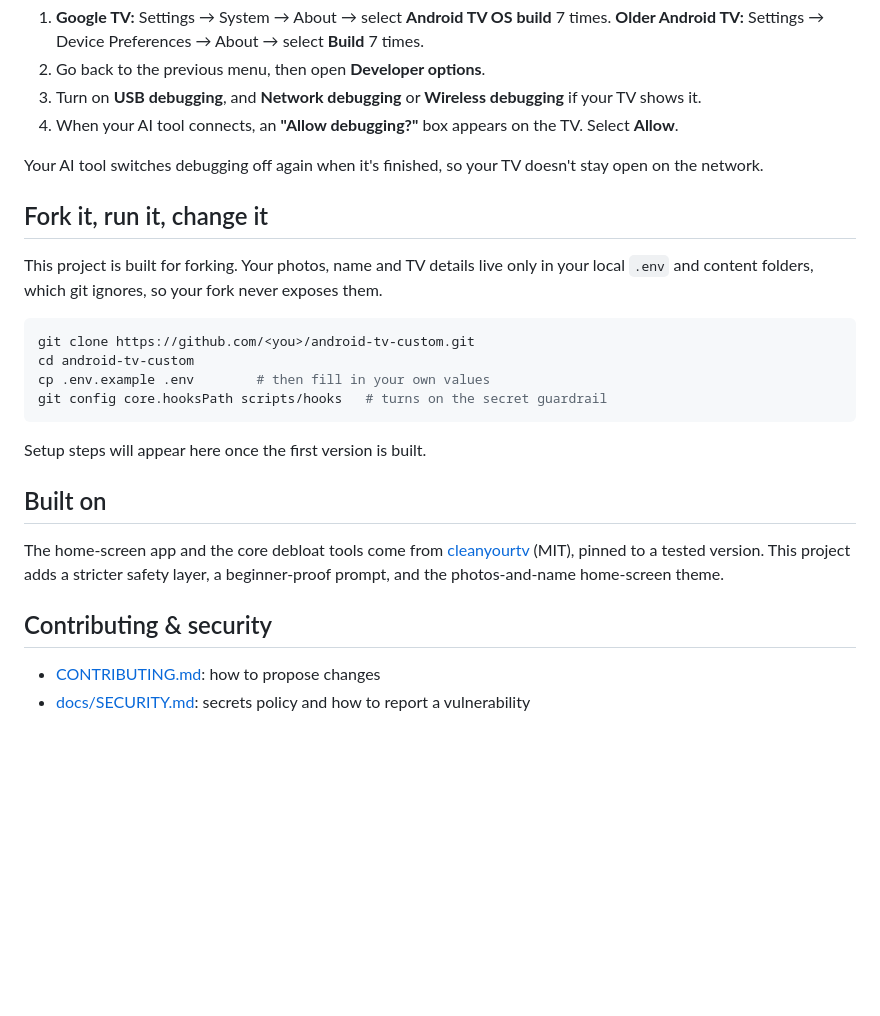
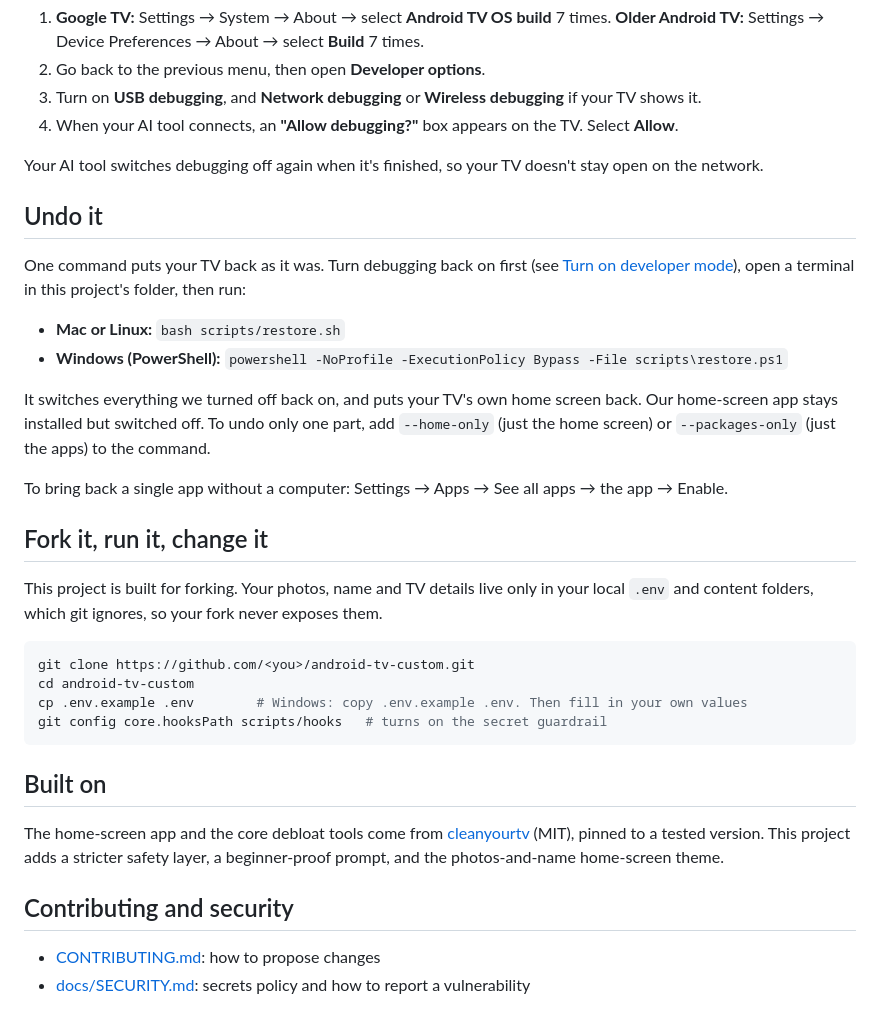
Before and after one commit to grassurntech/android-tv-custom, a Markdown page: README.md, the part around one of its changes. Rendered like a GitHub page; blank space fills up the shorter version.

````diff
--- a/README.md
+++ b/README.md
@@ -59,22 +82,30 @@ Leave Docker open while your AI tool works. The first build takes about 5–10 m
 
 Your AI tool switches debugging off again when it's finished, so your TV doesn't stay open on the network.
 
+## Undo it
+One command puts your TV back as it was. Turn debugging back on first (see [Turn on developer mode](#turn-on-developer-mode-on-your-tv)), open a terminal in this project's folder, then run:
+
+- **Mac or Linux:** `bash scripts/restore.sh`
+- **Windows (PowerShell):** `powershell -NoProfile -ExecutionPolicy Bypass -File scripts\restore.ps1`
+
+It switches everything we turned off back on, and puts your TV's own home screen back. Our home-screen app stays installed but switched off. To undo only one part, add `--home-only` (just the home screen) or `--packages-only` (just the apps) to the command.
+
+To bring back a single app without a computer: Settings → Apps → See all apps → the app → Enable.
+
 ## Fork it, run it, change it
 This project is built for forking. Your photos, name and TV details live only in your local `.env` and content folders, which git ignores, so your fork never exposes them.
 
 ```bash
 git clone https://github.com/<you>/android-tv-custom.git
 cd android-tv-custom
-cp .env.example .env        # then fill in your own values
+cp .env.example .env        # Windows: copy .env.example .env. Then fill in your own values
 git config core.hooksPath scripts/hooks   # turns on the secret guardrail
 ```
-
-Setup steps will appear here once the first version is built.
 
 ## Built on
 The home-screen app and the core debloat tools come from [cleanyourtv](https://github.com/Gathin23/cleanyourtv) (MIT), pinned to a tested version. This project adds a stricter safety layer, a beginner-proof prompt, and the photos-and-name home-screen theme.
 
-## Contributing & security
+## Contributing and security
 - [CONTRIBUTING.md](CONTRIBUTING.md): how to propose changes
 - [docs/SECURITY.md](docs/SECURITY.md): secrets policy and how to report a vulnerability
 
````
Also changed, not shown: other parts of README.md (+30 -7 lines), docs/images/CREDITS.md (added, +5 -0 lines), docs/images/home-mockup.png (added), 2 other files.
